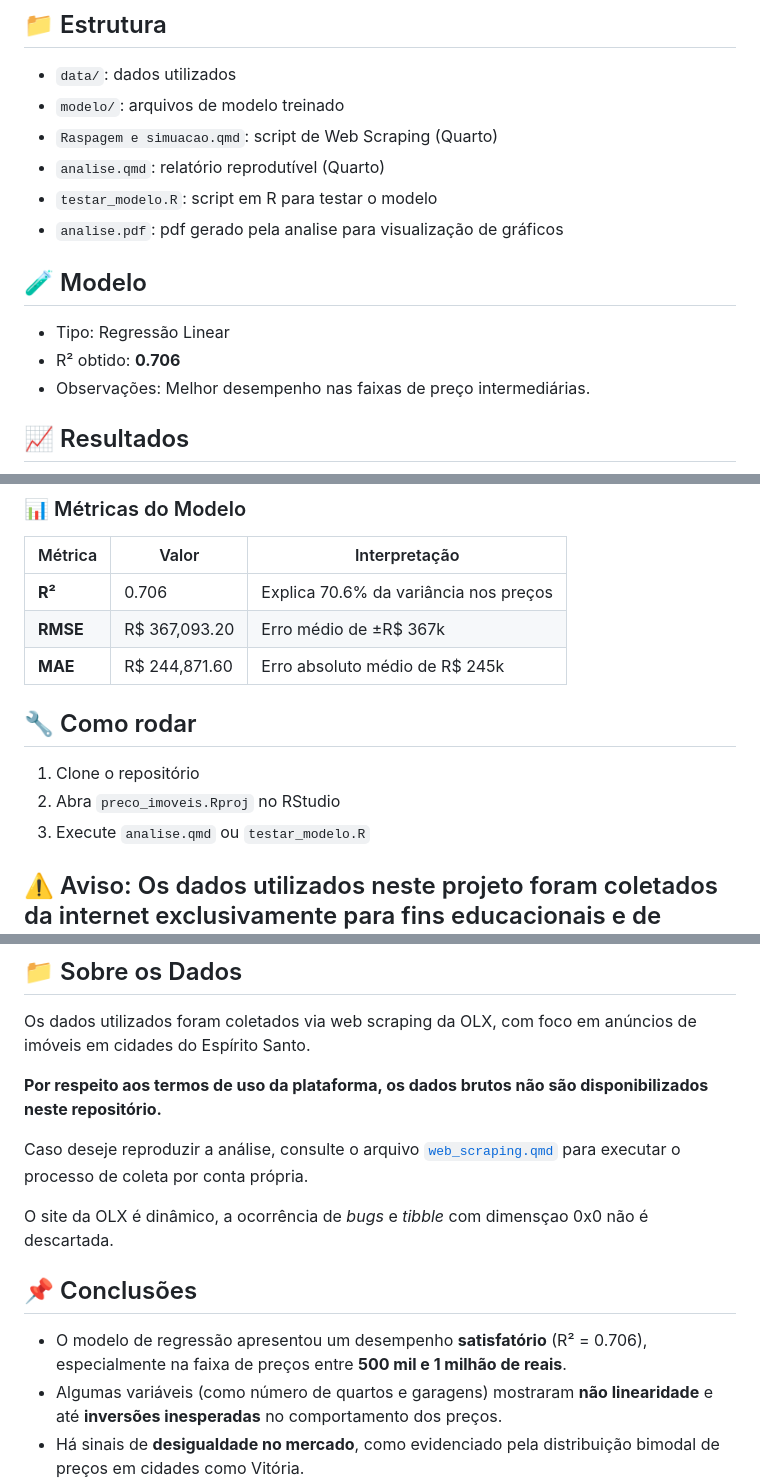
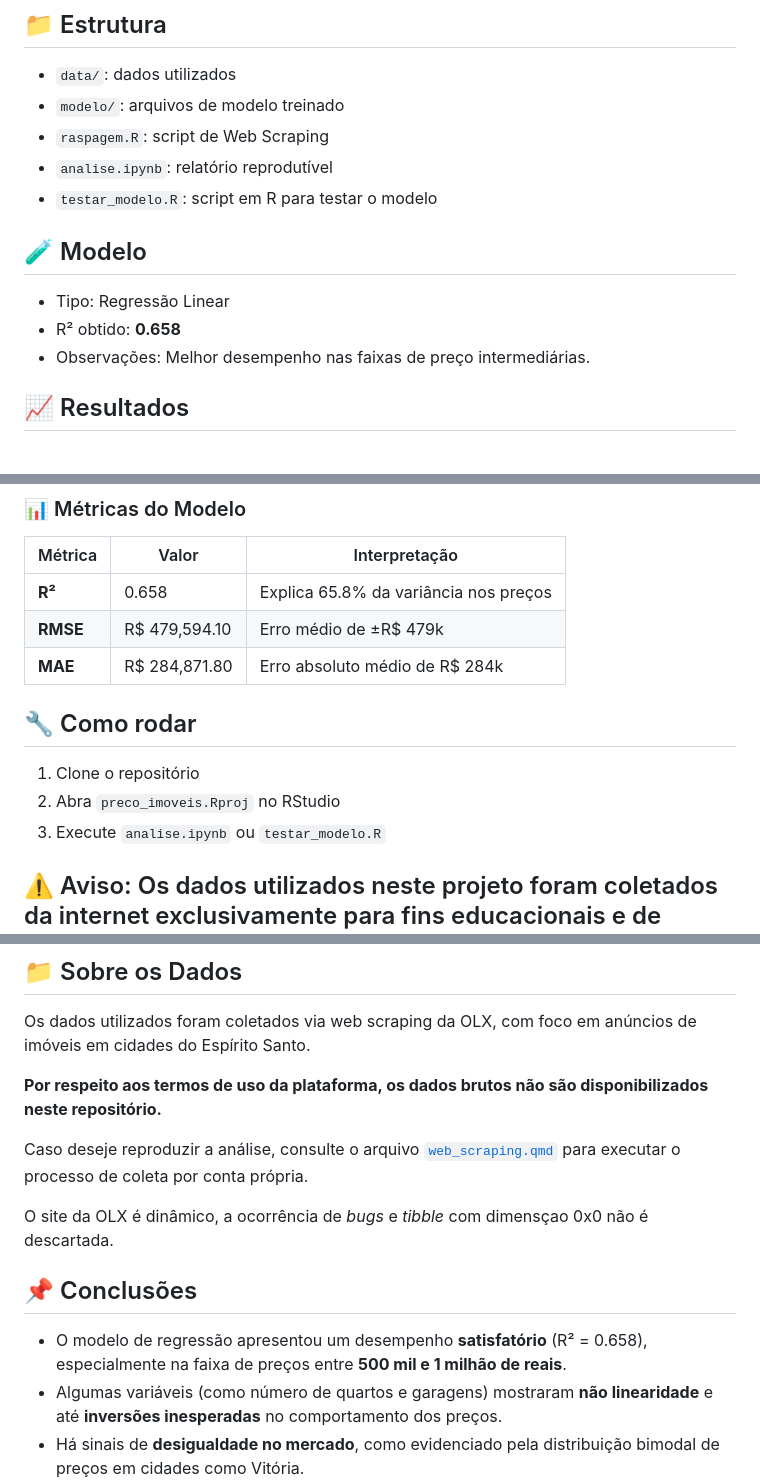
Before and after one commit to Kauadp/preco_imoveis, a Markdown page: README.md, 3 parts joined by grey strips. Drawn GitHub-style.

Commit message:
Adiciona novas informações sobre o projeto

```diff
--- a/README.md
+++ b/README.md
@@ -9,15 +9,14 @@ Prever o preço dos imóveis com base nas características do imóvel e localiza
 ## 📁 Estrutura
 - `data/`: dados utilizados
 - `modelo/`: arquivos de modelo treinado
-- `Raspagem e simuacao.qmd`: script de Web Scraping (Quarto)
-- `analise.qmd`: relatório reprodutível (Quarto)
+- `raspagem.R`: script de Web Scraping
+- `analise.ipynb`: relatório reprodutível
 - `testar_modelo.R`: script em R para testar o modelo
-- `analise.pdf`: pdf gerado pela analise para visualização de gráficos
 
 
 ## 🧪 Modelo
 - Tipo: Regressão Linear
-- R² obtido: **0.706**
+- R² obtido: **0.658**
 - Observações: Melhor desempenho nas faixas de preço intermediárias.
 
 ## 📈 Resultados
@@ -28,15 +27,15 @@ Prever o preço dos imóveis com base nas características do imóvel e localiza
 
 | Métrica  | Valor          | Interpretação                         |
 |----------|----------------|---------------------------------------|
-| **R²**   | 0.706          | Explica 70.6% da variância nos preços |
-| **RMSE** | R\$ 367,093.20 | Erro médio de ±R\$ 367k               |
-| **MAE**  | R\$ 244,871.60 | Erro absoluto médio de R\$ 245k       |
+| **R²**   | 0.658          | Explica 65.8% da variância nos preços |
+| **RMSE** | R\$ 479,594.10 | Erro médio de ±R\$ 479k               |
+| **MAE**  | R\$ 284,871.80 | Erro absoluto médio de R\$ 284k       |
 
 ## 🔧 Como rodar
 
 1.  Clone o repositório
 2.  Abra `preco_imoveis.Rproj` no RStudio
-3.  Execute `analise.qmd` ou `testar_modelo.R`
+3.  Execute `analise.ipynb` ou `testar_modelo.R`
 
 ## ⚠️ Aviso: Os dados utilizados neste projeto foram coletados da internet exclusivamente para fins educacionais e de portfólio. Nenhum dado será comercializado ou redistribuído.
 
@@ -56,7 +55,7 @@ O site da OLX é dinâmico, a ocorrência de *bugs* e *tibble* com dimensçao 0x
 
 ## 📌 Conclusões
 
-- O modelo de regressão apresentou um desempenho **satisfatório** (R² = 0.706), especialmente na faixa de preços entre **500 mil e 1 milhão de reais**.
+- O modelo de regressão apresentou um desempenho **satisfatório** (R² = 0.658), especialmente na faixa de preços entre **500 mil e 1 milhão de reais**.
 - Algumas variáveis (como número de quartos e garagens) mostraram **não linearidade** e até **inversões inesperadas** no comportamento dos preços.
 - Há sinais de **desigualdade no mercado**, como evidenciado pela distribuição bimodal de preços em cidades como Vitória.
 
```
Also changed, not shown: other parts of README.md (+1 -1 lines).
